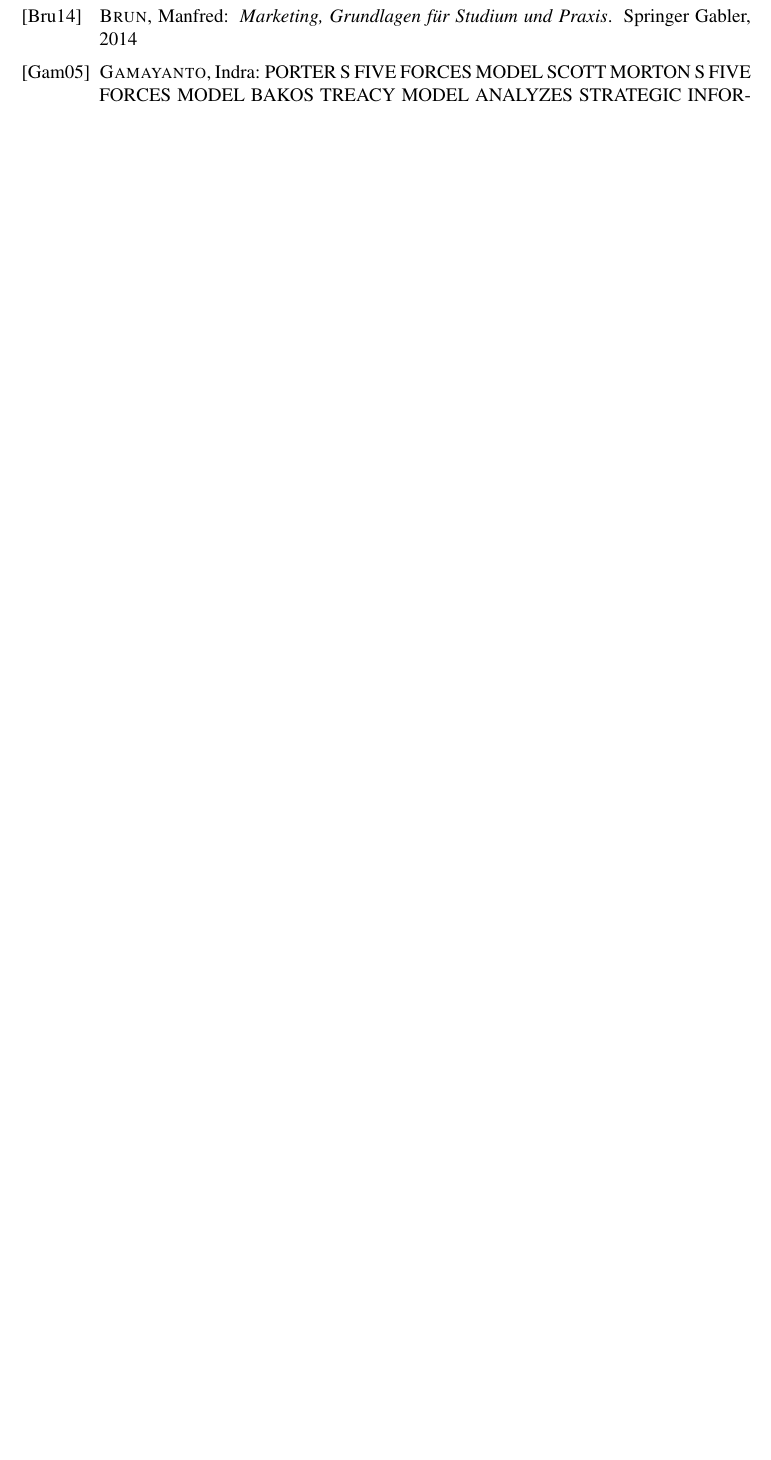
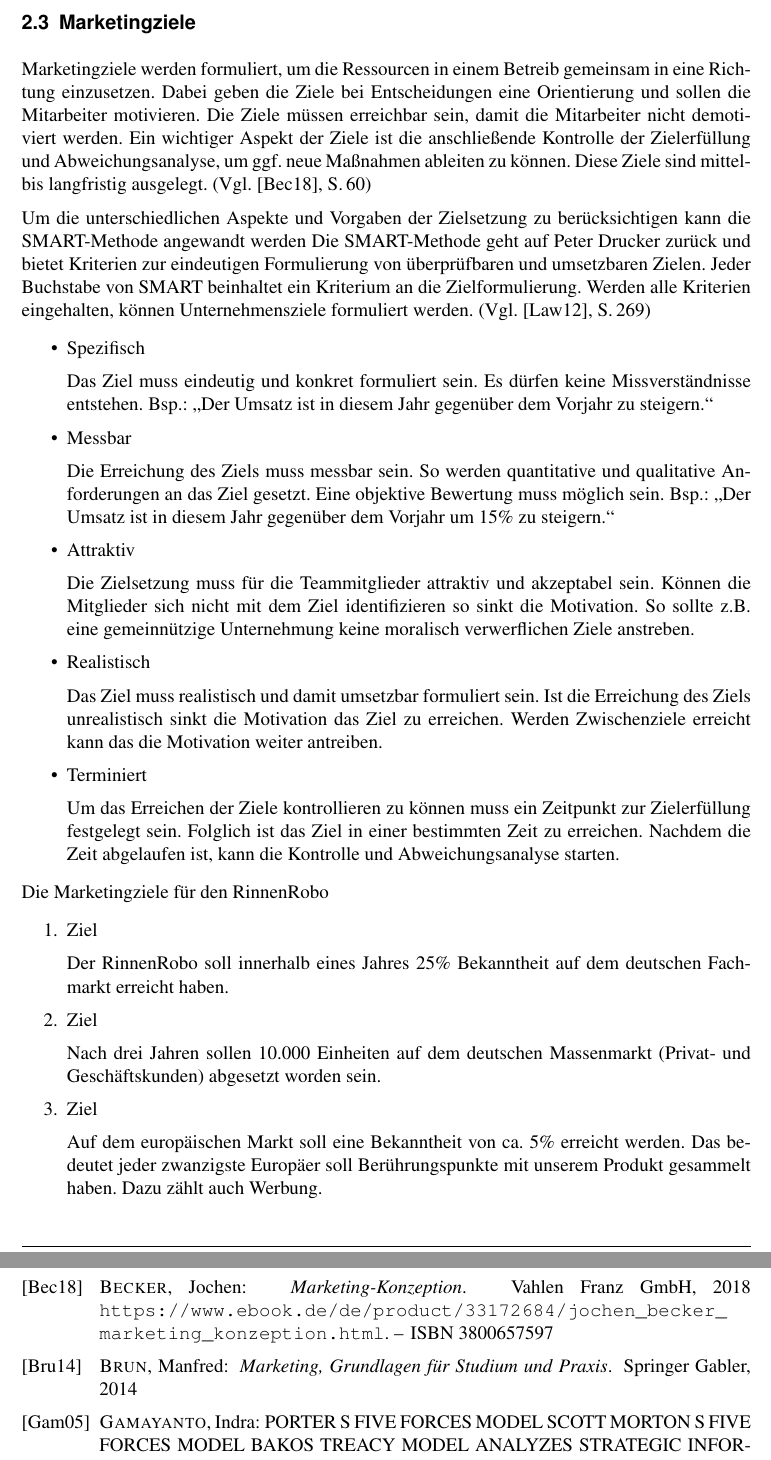
Before and after one commit to GERJanB/Marketing, a LaTeX document (Latex-Ausarbeitung.tex, which reads content/MarketingMix/Marketingziele.tex): part of page 13 of 13 before the commit and two parts of pages 13 and 14 of 14 after it, the two joined at a grey line, cut at the place of the change, the shorter picture padded with empty space. Compiled offline with pdfLaTeX.

Commit message:
Marketingziele

```diff
--- /dev/null
+++ b/content/MarketingMix/Marketingziele.tex
@@ -0,0 +1,65 @@
+\subsection{Marketingziele} \label{mziele}
+    Marketingziele werden formuliert, um die Ressourcen in einem Betreib gemeinsam in eine Richtung einzusetzen. Dabei
+    geben die Ziele bei Entscheidungen eine Orientierung und sollen die Mitarbeiter motivieren. Die Ziele müssen
+    erreichbar sein, damit die Mitarbeiter nicht demotiviert werden. Ein wichtiger Aspekt der Ziele ist die
+    anschließende Kontrolle der Zielerfüllung und Abweichungsanalyse, um ggf. neue Maßnahmen ableiten zu können. Diese
+    Ziele sind mittel- bis langfristig ausgelegt. (Vgl. \cite{Becker2018}, S.\,60)
+
+    \noindent
+    Um die unterschiedlichen Aspekte und Vorgaben der Zielsetzung zu berücksichtigen kann die SMART-Methode angewandt
+    werden Die SMART-Methode geht auf Peter Drucker zurück und bietet Kriterien zur eindeutigen Formulierung von
+    überprüfbaren und umsetzbaren Zielen. Jeder Buchstabe von SMART beinhaltet ein Kriterium an die Zielformulierung.
+    Werden alle Kriterien eingehalten, können Unternehmensziele formuliert werden. (Vgl. \cite{Lawlor2012}, S.\,269)
+
+    \begin{itemize}
+        \item Spezifisch
+
+            Das Ziel muss eindeutig und konkret formuliert sein. Es dürfen keine Missverständnisse entstehen. Bsp.:
+            \as Der Umsatz ist in diesem Jahr gegenüber dem Vorjahr zu steigern.\ad
+
+        \item Messbar
+
+            Die Erreichung des Ziels muss messbar sein. So werden quantitative und qualitative Anforderungen an das Ziel
+            gesetzt. Eine objektive Bewertung muss möglich sein. Bsp.: \as Der Umsatz ist in diesem Jahr gegenüber dem
+            Vorjahr um 15\% zu steigern.\ad
+
+        \item Attraktiv
+
+            Die Zielsetzung muss für die Teammitglieder attraktiv und akzeptabel sein. Können die Mitglieder sich nicht
+            mit dem Ziel identifizieren so sinkt die Motivation. So sollte z.B. eine gemeinnützige Unternehmung keine
+            moralisch verwerflichen Ziele anstreben.
+
+        \item Realistisch
+
+            Das Ziel muss realistisch und damit umsetzbar formuliert sein. Ist die Erreichung des Ziels unrealistisch
+            sinkt die Motivation das Ziel zu erreichen. Werden Zwischenziele erreicht kann das die Motivation weiter
+            antreiben.
+
+        \item Terminiert
+
+            Um das Erreichen der Ziele kontrollieren zu können muss ein Zeitpunkt zur Zielerfüllung festgelegt sein.
+            Folglich ist das Ziel in einer bestimmten Zeit zu erreichen. Nachdem die Zeit abgelaufen ist, kann die
+            Kontrolle und Abweichungsanalyse starten.
+    \end{itemize}
+
+
+    %TODO Section machen
+
+    \noindent
+    Die Marketingziele für den RinnenRobo
+
+    \begin{enumerate}
+        \item Ziel
+
+            Der RinnenRobo soll innerhalb eines Jahres 25\% Bekanntheit auf dem deutschen Fachmarkt erreicht haben.
+
+        \item Ziel
+
+            Nach drei Jahren sollen 10.000 Einheiten auf dem deutschen Massenmarkt (Privat- und Geschäftskunden)
+            abgesetzt worden sein.
+
+        \item Ziel
+
+            Auf dem europäischen Markt soll eine Bekanntheit von ca. 5\% erreicht werden. Das bedeutet jeder zwanzigste
+            Europäer soll Berührungspunkte mit unserem Produkt gesammelt haben. Dazu zählt auch Werbung.
+    \end{enumerate}
```
Also changed, not shown: content/inhalt.tex (+2 -0 lines), Latex-Ausarbeitung.bbl, Latex-Ausarbeitung.pdf, 8 other files.
